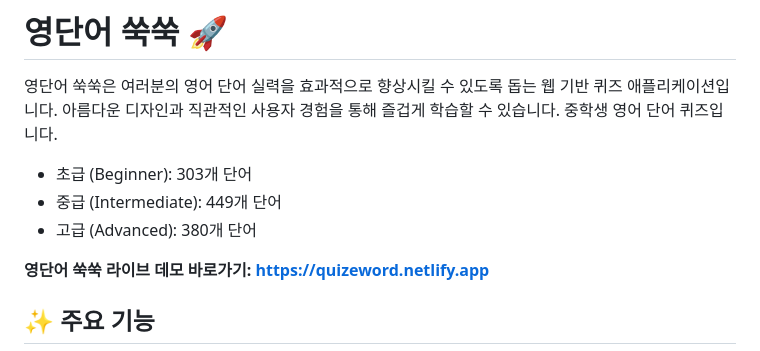
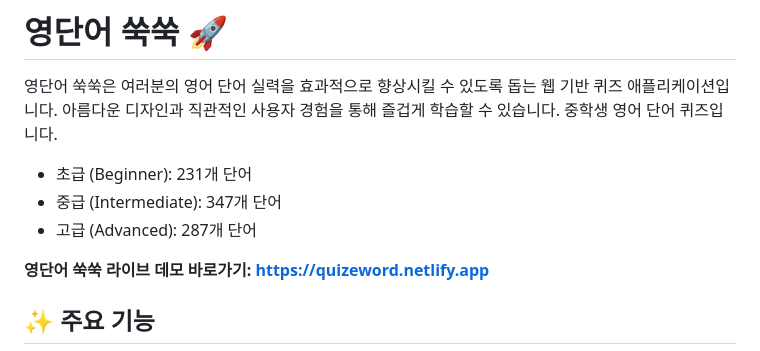
Before and after one commit to mitmirsein/quiz_ewords, a Markdown page: readme.md, the part around the change. Rendered like a GitHub page.

Commit message:
단어 중복 조정

```diff
--- a/readme.md
+++ b/readme.md
@@ -2,9 +2,9 @@
 
 영단어 쑥쑥은 여러분의 영어 단어 실력을 효과적으로 향상시킬 수 있도록 돕는 웹 기반 퀴즈 애플리케이션입니다. 아름다운 디자인과 직관적인 사용자 경험을 통해 즐겁게 학습할 수 있습니다. 중학생 영어 단어 퀴즈입니다.
 
-- 초급 (Beginner): 303개 단어
-- 중급 (Intermediate): 449개 단어
-- 고급 (Advanced): 380개 단어
+- 초급 (Beginner): 231개 단어
+- 중급 (Intermediate): 347개 단어
+- 고급 (Advanced): 287개 단어
 
 **영단어 쑥쑥 라이브 데모 바로가기: https://quizeword.netlify.app**
 
```
